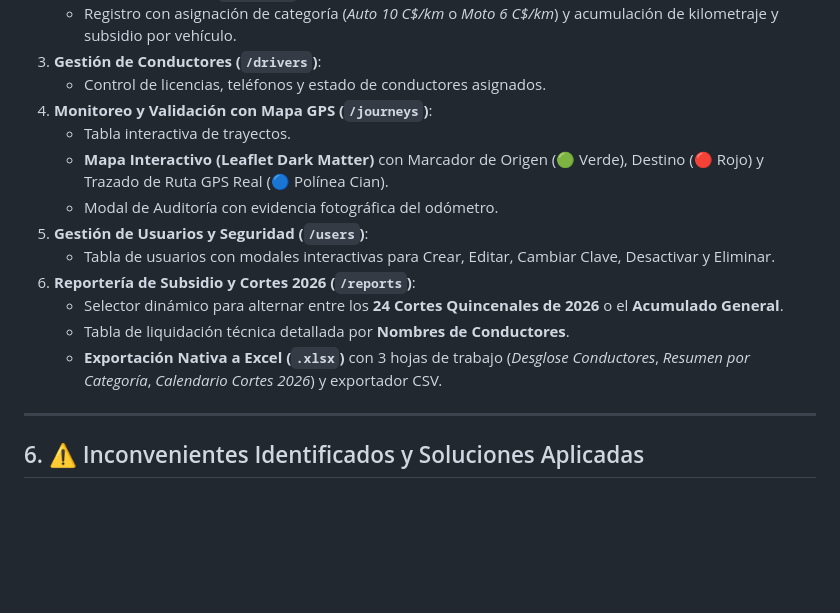
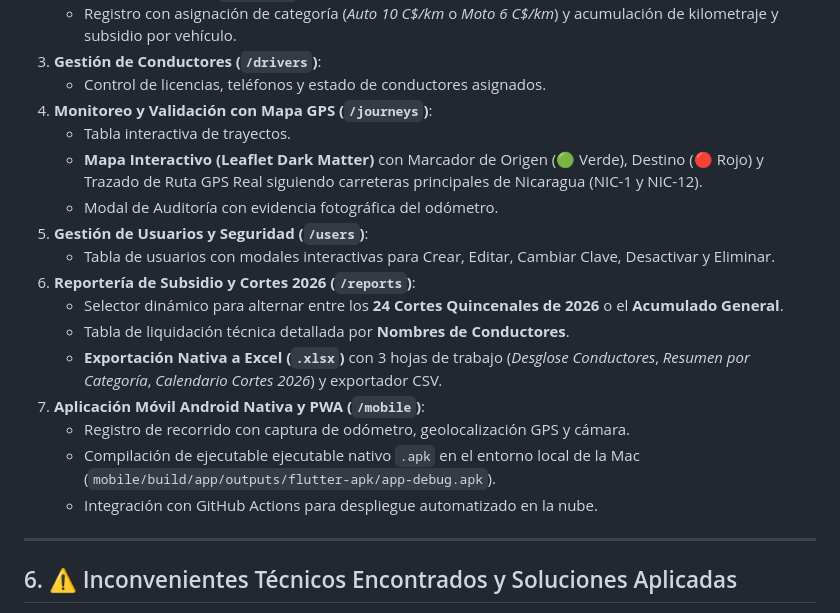
Before and after one commit to Marktuay/TrackFleet360, a Markdown page: MEMORY_TRACKFLEET360.md, the part around one of its changes. GitHub-like rendering; blank space fills up the shorter version.

```diff
--- a/MEMORY_TRACKFLEET360.md
+++ b/MEMORY_TRACKFLEET360.md
@@ -93,7 +101,7 @@ $$ \text{Diferencia (KM)} = \text{KM Odómetro Decl.} - \text{KM GPS Real} $$
    * Control de licencias, teléfonos y estado de conductores asignados.
 4. **Monitoreo y Validación con Mapa GPS (`/journeys`)**:
    * Tabla interactiva de trayectos.
-   * **Mapa Interactivo (Leaflet Dark Matter)** con Marcador de Origen (🟢 Verde), Destino (🔴 Rojo) y Trazado de Ruta GPS Real (🔵 Polínea Cian).
+   * **Mapa Interactivo (Leaflet Dark Matter)** con Marcador de Origen (🟢 Verde), Destino (🔴 Rojo) y Trazado de Ruta GPS Real siguiendo carreteras principales de Nicaragua (NIC-1 y NIC-12).
    * Modal de Auditoría con evidencia fotográfica del odómetro.
 5. **Gestión de Usuarios y Seguridad (`/users`)**:
    * Tabla de usuarios con modales interactivas para Crear, Editar, Cambiar Clave, Desactivar y Eliminar.
@@ -101,8 +109,12 @@ $$ \text{Diferencia (KM)} = \text{KM Odómetro Decl.} - \text{KM GPS Real} $$
    * Selector dinámico para alternar entre los **24 Cortes Quincenales de 2026** o el **Acumulado General**.
    * Tabla de liquidación técnica detallada por **Nombres de Conductores**.
    * **Exportación Nativa a Excel (`.xlsx`)** con 3 hojas de trabajo (*Desglose Conductores*, *Resumen por Categoría*, *Calendario Cortes 2026*) y exportador CSV.
+7. **Aplicación Móvil Android Nativa y PWA (`/mobile`)**:
+   * Registro de recorrido con captura de odómetro, geolocalización GPS y cámara.
+   * Compilación de ejecutable ejecutable nativo `.apk` en el entorno local de la Mac (`mobile/build/app/outputs/flutter-apk/app-debug.apk`).
+   * Integración con GitHub Actions para despliegue automatizado en la nube.
 
 ---
 
-## 6. ⚠️ Inconvenientes Identificados y Soluciones Aplicadas
+## 6. ⚠️ Inconvenientes Técnicos Encontrados y Soluciones Aplicadas
 
```
Also changed, not shown: other parts of MEMORY_TRACKFLEET360.md (+55 -16 lines).
